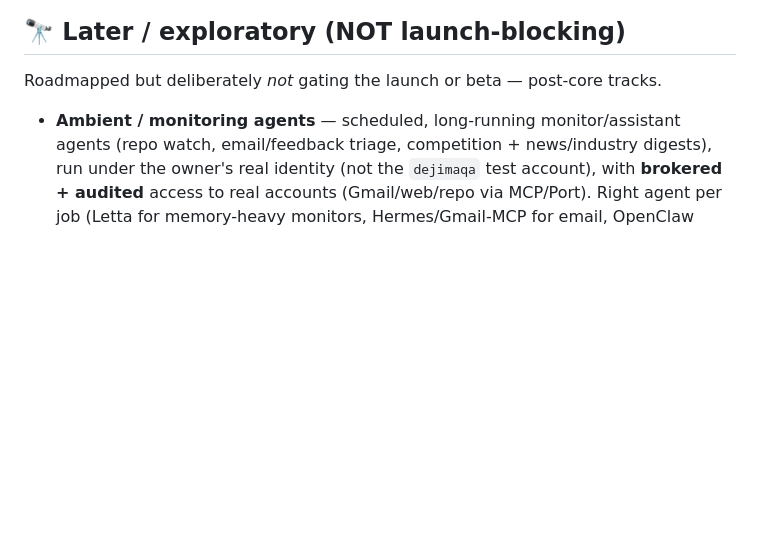
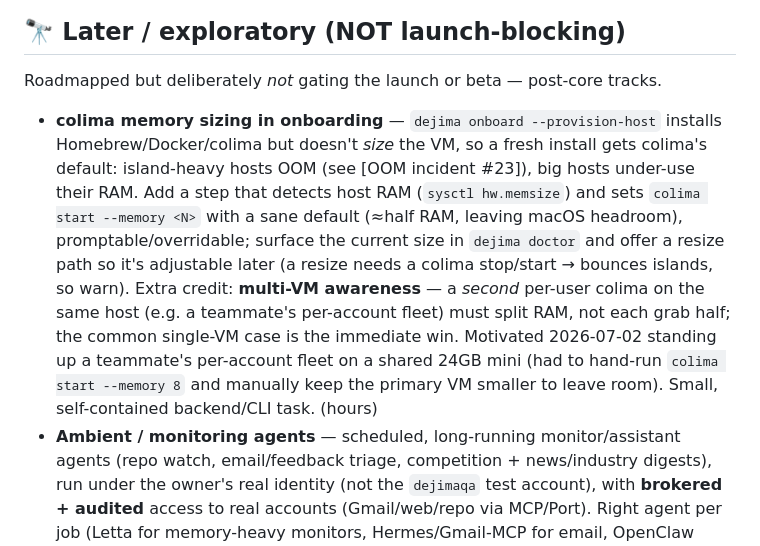
Before and after one commit to Scusi-Inc/dejima, a Markdown page: docs/roadmap.md, the part around the change. Drawn GitHub-style; blank space fills up the shorter version.

Commit message:
docs(roadmap): colima memory sizing in onboarding (detect RAM, size the VM)
Onboarding installs colima but doesn't size it — fresh installs get the default,
which OOMs island-heavy hosts and under-uses big ones. Add RAM detection + a sane
--memory default in the provision flow, a doctor readout + resize path, and (extra
credit) multi-VM awareness for per-account teammate fleets. Motivated setting up a
teammate's per-account fleet on a shared 24GB mini.

Co-Authored-By: Claude Opus 4.8 <noreply@anthropic.com>
Claude-Session: https://claude.ai/code/session_01TDN5XjV2L7fthBPo3qZnbu

```diff
--- a/docs/roadmap.md
+++ b/docs/roadmap.md
@@ -219,6 +219,18 @@ Becomes **Lane 5** once the design + the `positioning.md` update are settled.
 
 Roadmapped but deliberately *not* gating the launch or beta — post-core tracks.
 
+- **colima memory sizing in onboarding** — `dejima onboard --provision-host` installs
+  Homebrew/Docker/colima but doesn't *size* the VM, so a fresh install gets colima's
+  default: island-heavy hosts OOM (see [OOM incident #23]), big hosts under-use their RAM.
+  Add a step that detects host RAM (`sysctl hw.memsize`) and sets `colima start --memory <N>`
+  with a sane default (≈half RAM, leaving macOS headroom), promptable/overridable; surface
+  the current size in `dejima doctor` and offer a resize path so it's adjustable later
+  (a resize needs a colima stop/start → bounces islands, so warn). Extra credit: **multi-VM
+  awareness** — a *second* per-user colima on the same host (e.g. a teammate's per-account
+  fleet) must split RAM, not each grab half; the common single-VM case is the immediate win.
+  Motivated 2026-07-02 standing up a teammate's per-account fleet on a shared 24GB mini
+  (had to hand-run `colima start --memory 8` and manually keep the primary VM smaller to
+  leave room). Small, self-contained backend/CLI task. (hours)
 - **Ambient / monitoring agents** — scheduled, long-running monitor/assistant agents (repo
   watch, email/feedback triage, competition + news/industry digests), run under the owner's
   real identity (not the `dejimaqa` test account), with **brokered + audited** access to
```
